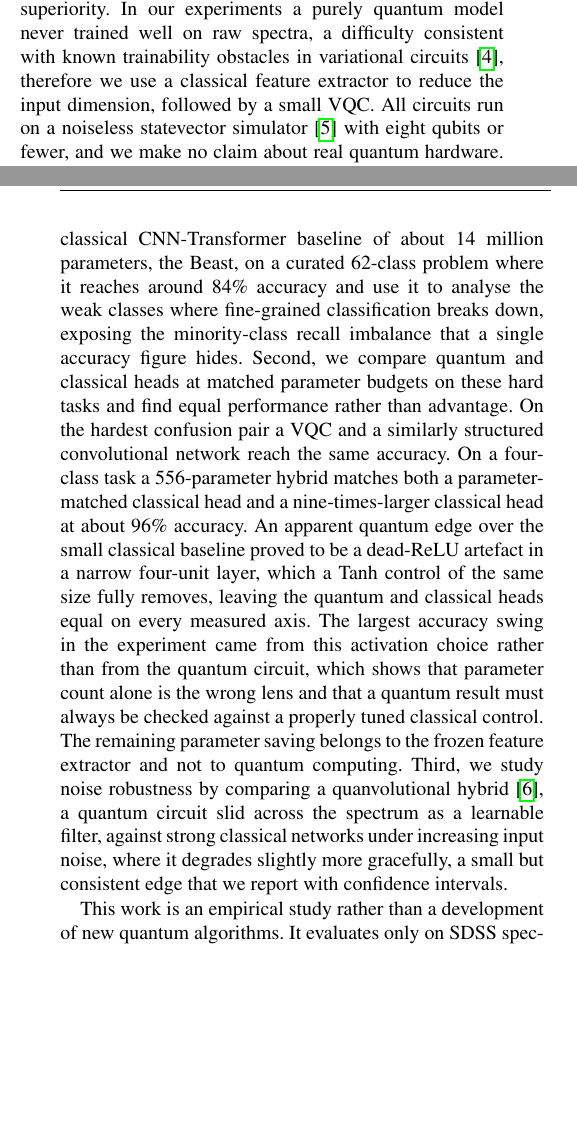
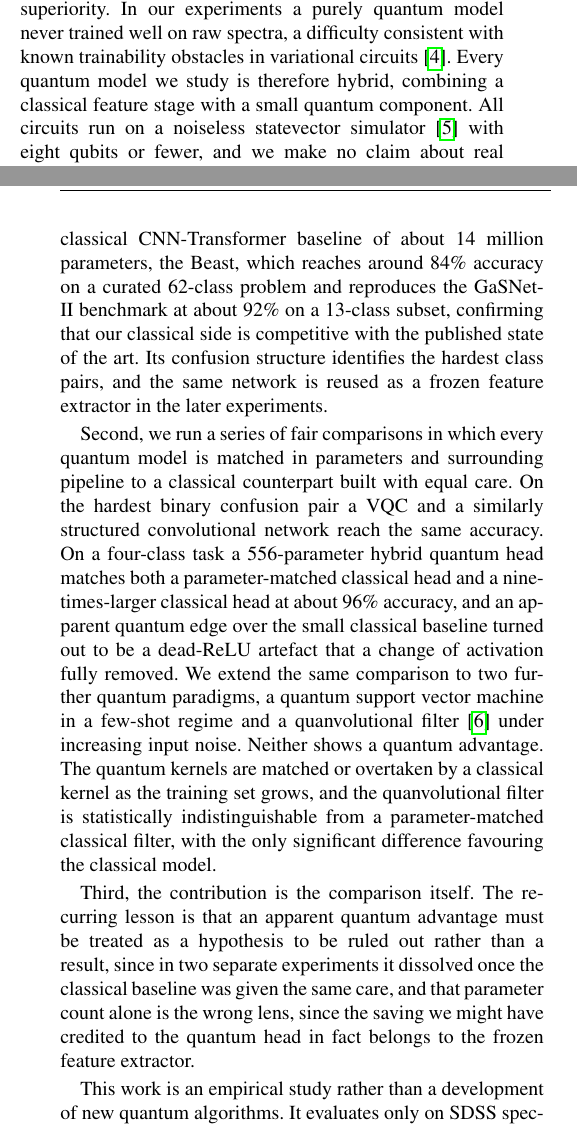
Before and after one commit to mocatex/bachelor-thesis, a LaTeX paper (main.tex, which reads Chapters/01_introduction.tex): two parts of the columns of pages 1 and 2 of 31, joined at a grey line, cut so that both start at the same text, the shorter picture padded with empty space. Compiled offline with pdfLaTeX; a missing font is replaced by an installed copy or a similar font; a LaTeX package or settings file that is missing is left out.

Commit message:
chore : introduction rework

```diff
--- a/Chapters/01_introduction.tex
+++ b/Chapters/01_introduction.tex
@@ -21,8 +21,9 @@ exponentially large state space and multi-qubit entanglement. We approach it as
 empirical and deliberately cautious investigation rather than an assumption of
 quantum superiority. In our experiments a purely quantum model never trained well
 on raw spectra, a difficulty consistent with known trainability obstacles in
-variational circuits~\cite{mcclean2018barren}, therefore we use a classical feature extractor to reduce the input dimension,
-followed by a small VQC. All circuits run on
+variational circuits~\cite{mcclean2018barren}. Every quantum model we study is
+therefore hybrid, combining a classical feature stage with a small quantum component.
+All circuits run on
 a noiseless statevector simulator~\cite{bergholm2018pennylane} with eight qubits or
 fewer, and we make no claim about real quantum hardware. The guiding question is
 whether such hybrids offer any measurable benefit over comparably built classical
@@ -30,27 +31,34 @@ models on the hardest SDSS tasks and because these comparisons are sensitive to
 small implementation choices we treat every result carefully.
 
 The thesis makes three contributions. First, we train a large classical
-CNN-Transformer baseline of about 14 million parameters, the Beast, on a curated
-62-class problem where it reaches around 84\% accuracy and use it to analyse the
-weak classes where fine-grained classification breaks down, exposing the
-minority-class recall imbalance that a single accuracy figure hides. Second, we
-compare quantum and classical heads at matched parameter budgets on these hard
-tasks and find equal performance rather than advantage. On the hardest confusion pair a VQC
-and a similarly structured convolutional network reach the same accuracy. On a
-four-class task a 556-parameter hybrid matches both a parameter-matched classical
-head and a nine-times-larger classical head at about 96\% accuracy. An apparent
-quantum edge over the small classical baseline proved to be a dead-ReLU artefact in
-a narrow four-unit layer, which a Tanh control of the same size fully removes,
-leaving the quantum and classical heads equal on every measured axis. The largest
-accuracy swing in the experiment came from this activation choice rather than from
-the quantum circuit, which shows that parameter count alone is the wrong lens and
-that a quantum result must always be checked against a properly tuned classical
-control. The remaining parameter saving belongs to the frozen feature extractor and
-not to quantum computing. Third, we study noise robustness by
-comparing a quanvolutional hybrid~\cite{henderson2020quanvolutional}, a quantum
-circuit slid across the spectrum as a learnable filter, against strong classical
-networks under increasing input noise, where it degrades slightly more gracefully,
-a small but consistent edge that we report with confidence intervals.
+CNN-Transformer baseline of about 14 million parameters, the Beast, which reaches
+around 84\% accuracy on a curated 62-class problem and reproduces the GaSNet-II
+benchmark at about 92\% on a 13-class subset, confirming that our classical side is
+competitive with the published state of the art. Its confusion structure identifies
+the hardest class pairs, and the same network is reused as a frozen feature extractor
+in the later experiments.
+
+Second, we run a series of fair comparisons in which every quantum model is matched in
+parameters and surrounding pipeline to a classical counterpart built with equal care.
+On the hardest binary confusion pair a VQC and a similarly structured convolutional
+network reach the same accuracy. On a four-class task a 556-parameter hybrid quantum
+head matches both a parameter-matched classical head and a nine-times-larger classical
+head at about 96\% accuracy, and an apparent quantum edge over the small classical
+baseline turned out to be a dead-ReLU artefact that a change of activation fully
+removed. We extend the same comparison to two further quantum paradigms, a quantum
+support vector machine in a few-shot regime and a quanvolutional
+filter~\cite{henderson2020quanvolutional} under increasing input noise. Neither shows a
+quantum advantage. The quantum kernels are matched or overtaken by a classical kernel
+as the training set grows, and the quanvolutional filter is statistically
+indistinguishable from a parameter-matched classical filter, with the only significant
+difference favouring the classical model.
+
+Third, the contribution is the comparison itself. The recurring lesson is that an
+apparent quantum advantage must be treated as a hypothesis to be ruled out rather than
+a result, since in two separate experiments it dissolved once the classical baseline
+was given the same care, and that parameter count alone is the wrong lens, since the
+saving we might have credited to the quantum head in fact belongs to the frozen feature
+extractor.
 
 This work is an empirical study rather than a development of new quantum
 algorithms. It evaluates only on SDSS spectra and noiseless simulation and makes no
```
Also changed, not shown: Chapters/01_introduction.tex (2 more changed lines).
